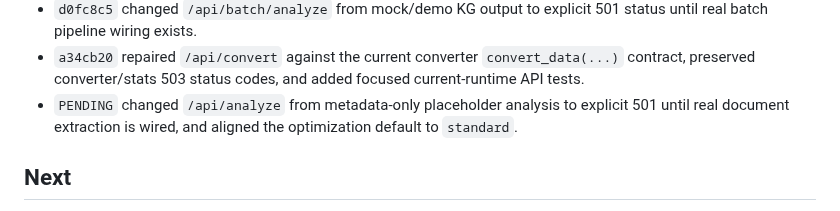
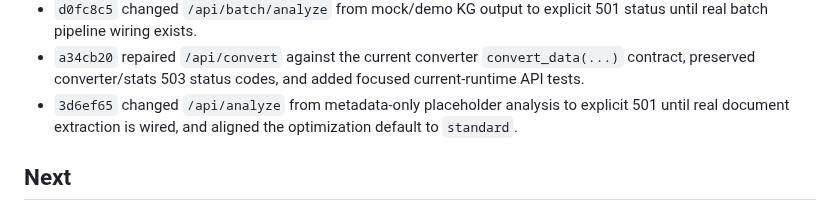
Before and after one commit to BrianMills2718/kgas1, a Markdown page: thesis_record_wiki/PROGRESS.md, the part around the change. Rendered like a GitHub page.

Commit message:
Update progress after analyze endpoint repair

```diff
--- a/thesis_record_wiki/PROGRESS.md
+++ b/thesis_record_wiki/PROGRESS.md
@@ -185,7 +185,7 @@ Continue bounded ingest of `archive_full_record/lineage_variants/digimon_lineage
 - `12b8488` rewired `/api/recommend` to the current `DataContext` and mode-selector contract, with focused current-runtime API tests.
 - `d0fc8c5` changed `/api/batch/analyze` from mock/demo KG output to explicit 501 status until real batch pipeline wiring exists.
 - `a34cb20` repaired `/api/convert` against the current converter `convert_data(...)` contract, preserved converter/stats 503 status codes, and added focused current-runtime API tests.
-- `PENDING` changed `/api/analyze` from metadata-only placeholder analysis to explicit 501 until real document extraction is wired, and aligned the optimization default to `standard`.
+- `3d6ef65` changed `/api/analyze` from metadata-only placeholder analysis to explicit 501 until real document extraction is wired, and aligned the optimization default to `standard`.
 
 ## Next
 
```
